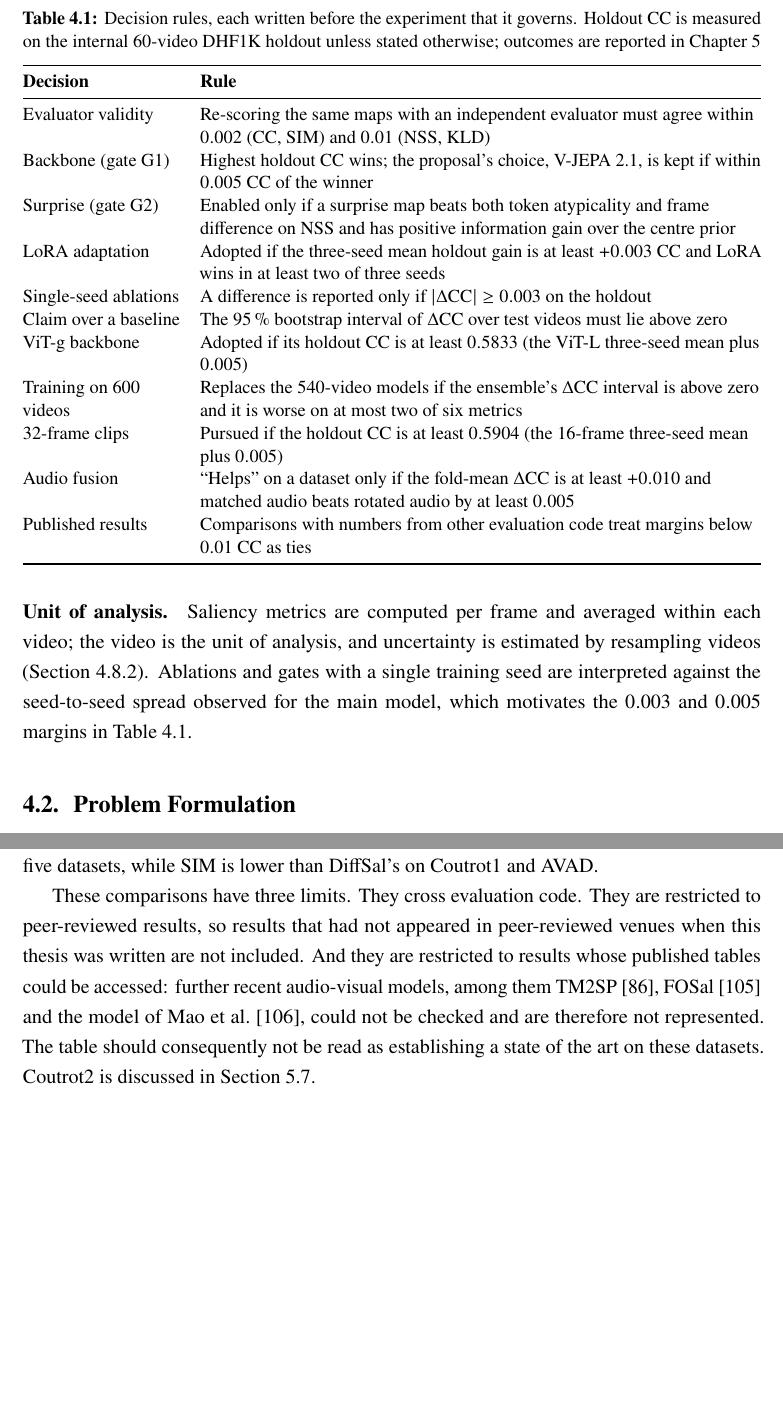
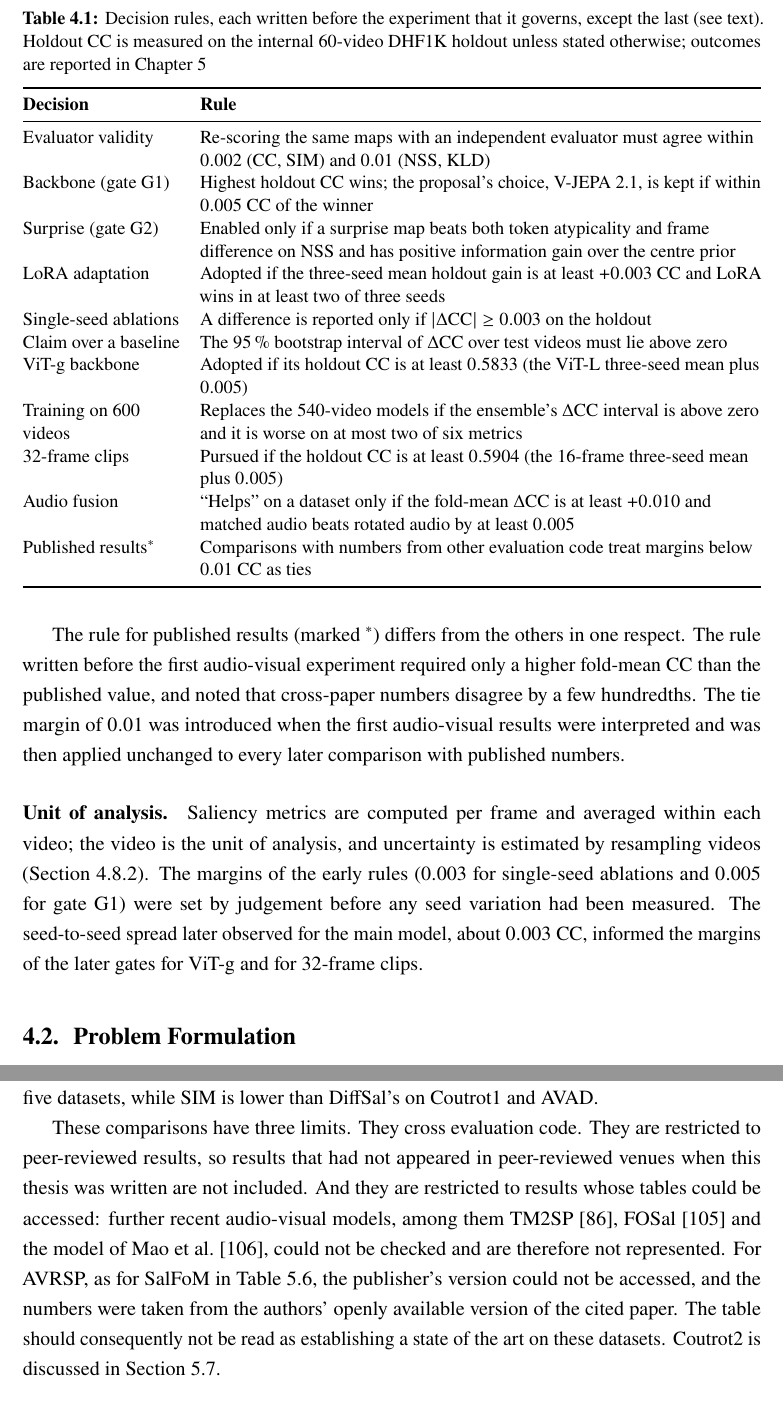
Before and after one commit to michael-099/SURGE, a LaTeX thesis (Paper/msc-thesis/main.tex, which reads Paper/msc-thesis/chapters/04-methodology.tex, Paper/msc-thesis/chapters/05-experiments.tex): two parts of pages 34 and 54 of 79, joined at a grey line, cut so that both start at the same text, the shorter picture padded with empty space. Compiled offline with pdfLaTeX.

Commit message:
Thesis review: integrity corrections
- Decision-rule table: the tie margin of 0.01 for published results was set
  when the first audio-visual results were interpreted, not before; marked as
  the one exception, with matching wording in chapters 1 and 5.
- The early margins (0.003, 0.005) are now described as set by judgement
  before any seed variation was measured.
- Name of SURGE-D explained; stride defined in frames; note that SalFoM and
  AVRSP numbers come from the authors' openly available versions.

Co-Authored-By: Claude Opus 5.5 <noreply@anthropic.com>
Claude-Session: https://claude.ai/code/session_01JWWdkuAdptoW41KYDZpAGt

```diff
--- a/Paper/msc-thesis/chapters/04-methodology.tex
+++ b/Paper/msc-thesis/chapters/04-methodology.tex
@@ -53,8 +53,8 @@ test set and was never used for selection.
 \begin{table}[htbp]
   \centering
   \caption{Decision rules, each written before the experiment that it
-  governs. Holdout CC is measured on the internal 60-video DHF1K holdout
-  unless stated otherwise; outcomes are reported in
+  governs, except the last (see text). Holdout CC is measured on the internal
+  60-video DHF1K holdout unless stated otherwise; outcomes are reported in
   \cref{ch:experiments}}\label{tab:rules}
   \small
   \begin{tabularx}{\textwidth}{@{}>{\raggedright}p{3.3cm}>{\raggedright\arraybackslash}X@{}}
@@ -84,18 +84,26 @@ test set and was never used for selection.
     Audio fusion & \enquote{Helps} on a dataset only if the fold-mean
       $\Delta$CC is at least $+0.010$ and matched audio beats rotated audio by
       at least $0.005$ \\
-    Published results & Comparisons with numbers from other evaluation code
+    Published results$^{\ast}$ & Comparisons with numbers from other evaluation code
       treat margins below $0.01$ CC as ties \\
     \bottomrule
   \end{tabularx}
 \end{table}
 
+The rule for published results (marked $^{\ast}$) differs from the others in one
+respect. The rule written before the first audio-visual experiment required only
+a higher fold-mean CC than the published value, and noted that cross-paper
+numbers disagree by a few hundredths. The tie margin of $0.01$ was introduced
+when the first audio-visual results were interpreted and was then applied
+unchanged to every later comparison with published numbers.
+
 \paragraph{Unit of analysis.} Saliency metrics are computed per frame and
 averaged within each video; the video is the unit of analysis, and
 uncertainty is estimated by resampling videos (\cref{sec:statistics}).
-Ablations and gates with a single training seed are interpreted against
-the seed-to-seed spread observed for the main model, which motivates the
-$0.003$ and $0.005$ margins in \cref{tab:rules}.
+The margins of the early rules ($0.003$ for single-seed ablations and $0.005$
+for gate G1) were set by judgement before any seed variation had been measured.
+The seed-to-seed spread later observed for the main model, about $0.003$ CC,
+informed the margins of the later gates for ViT-g and for 32-frame clips.
 
 %----------------------------------------------------------------------------
 \section{Problem Formulation}\label{sec:formulation}
--- a/Paper/msc-thesis/chapters/05-experiments.tex
+++ b/Paper/msc-thesis/chapters/05-experiments.tex
@@ -404,12 +404,14 @@ datasets, while SIM is lower than DiffSal's on Coutrot1 and AVAD.
 These comparisons have three limits. They cross evaluation code. They are
 restricted to peer-reviewed results, so results that had not appeared in
 peer-reviewed venues when this thesis was written are not included. And they
-are restricted to results whose published tables could be accessed: further
-recent audio-visual models, among them TM2SP~\cite{li2025tm2sp},
+are restricted to results whose tables could be accessed: further recent
+audio-visual models, among them TM2SP~\cite{li2025tm2sp},
 FOSal~\cite{yu2026fosal} and the model of Mao et al.~\cite{mao2026audio}, could
-not be checked and are therefore not represented. The table should consequently
-not be read as establishing a state of the art on these datasets. Coutrot2 is
-discussed in \cref{sec:discussion}.
+not be checked and are therefore not represented. For AVRSP, as for SalFoM in
+\cref{tab:ucf}, the publisher's version could not be accessed, and the numbers
+were taken from the authors' openly available version of the cited paper. The
+table should consequently not be read as establishing a state of the art on
+these datasets. Coutrot2 is discussed in \cref{sec:discussion}.
 
 \paragraph{Hollywood-2 with the Vig gaze data.} \Cref{tab:hollywood} reports the
 884 test clips of Hollywood-2 with the gaze of Vig et al.~\cite{vig2012space}
```
Also changed, not shown: Paper/msc-thesis/chapters/01-introduction.tex (+2 -2 lines), Paper/msc-thesis/main.pdf, Paper/msc-thesis/chapters/05-experiments.tex (17 more changed lines).
